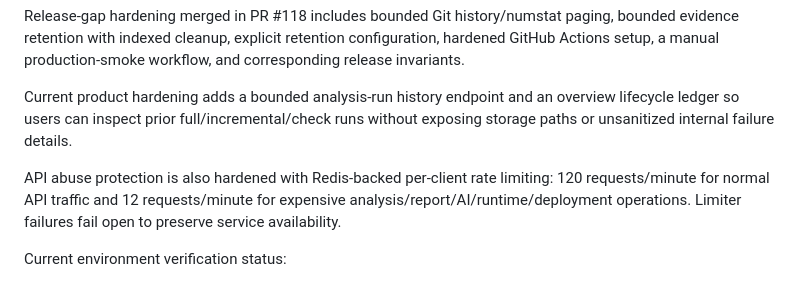
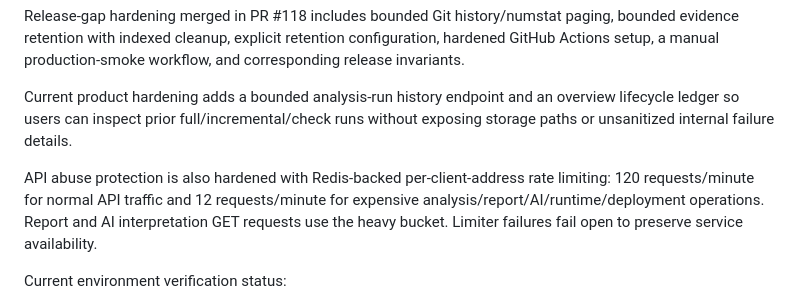
Before and after one commit to Dheerendra07/Project-Autopsy, a Markdown page: docs/development-status.md, the part around the change. Rendered like a GitHub page.

Commit message:
docs: record rate-limit policy correction

```diff
--- a/docs/development-status.md
+++ b/docs/development-status.md
@@ -235,7 +235,7 @@ Release-gap hardening merged in PR #118 includes bounded Git history/numstat pag
 
 Current product hardening adds a bounded analysis-run history endpoint and an overview lifecycle ledger so users can inspect prior full/incremental/check runs without exposing storage paths or unsanitized internal failure details.
 
-API abuse protection is also hardened with Redis-backed per-client rate limiting: 120 requests/minute for normal API traffic and 12 requests/minute for expensive analysis/report/AI/runtime/deployment operations. Limiter failures fail open to preserve service availability.
+API abuse protection is also hardened with Redis-backed per-client-address rate limiting: 120 requests/minute for normal API traffic and 12 requests/minute for expensive analysis/report/AI/runtime/deployment operations. Report and AI interpretation GET requests use the heavy bucket. Limiter failures fail open to preserve service availability.
 
 Current environment verification status:
 - GitHub Actions runs #1223–#1232 for the release-hardening line failed before any repository workflow step executed (`steps: []`). The quality workflow is therefore manual-only until hosted-runner provisioning is demonstrably usable again; the verification commands themselves remain intact and unchanged.
```
